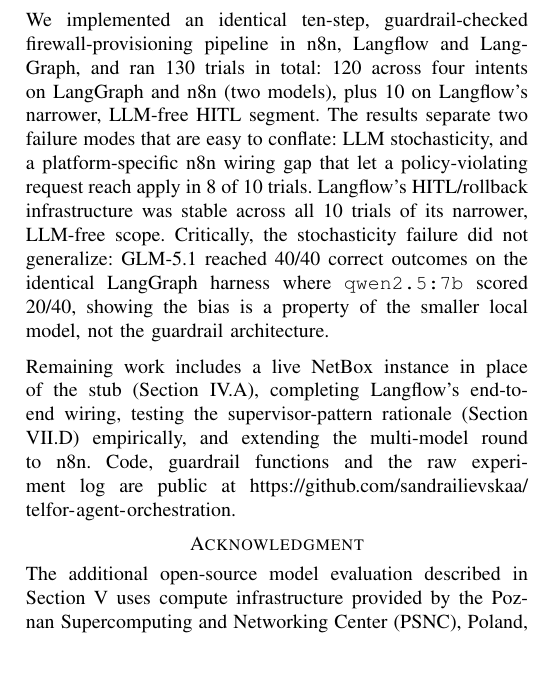
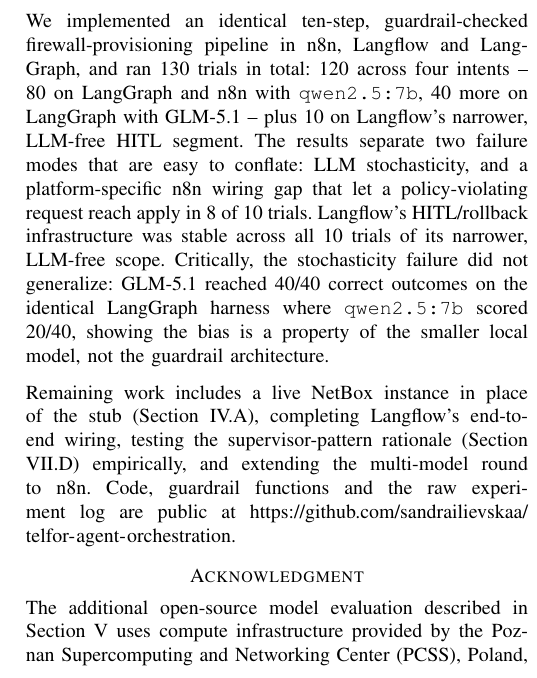
Before and after one commit to sandrailievskaa/telfor-agent-orchestration, a LaTeX paper (paper/telfor_paper.tex): part of one column of page 5 of 5, cut so that both start at the same text. Compiled offline with pdfLaTeX.

Commit message:
Standardize PCSS naming, fix stale TODO, disambiguate trial-count sentence
- Replaced all "PSNC" with "PCSS" (author block, Methodology, Acknowledgment)
  for consistency with the two spots that already said "PCSS-hosted" -
  the file had both forms simultaneously before this fix. Sonja's own
  emails consistently use "PCSS", and the PCSS AI HUB service itself
  self-brands as "PCSS" (confirmed earlier in this session). Independent
  check of pcss.pl/psnc.pl: the English-language site's title tag still
  reads "PSNC" and the domain is psnc.pl, but the institution's own body
  text - including on that English page - uses "PCSS" throughout. Mixed
  evidence, but "PCSS" is clearly the dominant working acronym in practice.
- Removed a stale TODO comment telling Sandra to insert Roman Lapacz's
  email - the email (romradz@man.poznan.pl) was already filled in from
  an earlier paste; the comment no longer matched the file's state.
- Conclusion's "120 across four intents on LangGraph and n8n (two models)"
  was ambiguous - could be misread as n8n having been tested with two
  models (it was only ever qwen2.5:7b). Rewritten to spell out the 80/40
  split explicitly.
- Re-verified all four GLM-5.1 per-intent mean durations and the 40/40
  outcome count directly against results/experiment_results.csv one more
  time before this is treated as final: 143s/26s/50s/123s (simple/
  edge_incomplete/policy_violating/guaranteed_safe) and 40/40 correct
  outcomes, both exact matches to what's already in the paper.

Co-Authored-By: Claude Sonnet 5 <noreply@anthropic.com>

```diff
--- a/paper/telfor_paper.tex
+++ b/paper/telfor_paper.tex
@@ -34,11 +34,10 @@
 \and
 \IEEEauthorblockN{Roman Łapacz}
 \IEEEauthorblockA{
-\textit{Poznan Supercomputing and Networking Center - PSNC} \\
+\textit{Poznan Supercomputing and Networking Center - PCSS} \\
 Poznan, Poland \\
 romradz@man.poznan.pl}
 }
-% TODO(Sandra): insert Roman Lapacz's correct affiliation email in the block above before submission
 
 \begin{document}
 
@@ -227,12 +226,12 @@
 Three practical guidelines follow. First, a guardrail specification is not self-enforcing: platforms that separate an agent's output from its own decision field across nodes need an explicit, auditable wire between them, checked at implementation review, not assumed from a guardrail call's mere presence. Second, false rejection of safe input is, on this evidence, at least as large an obstacle as missed detection of unsafe input, and deserves equal attention in guardrail design for smaller, locally-hosted models. Third, a supervisor pattern that merges steps should carry a correspondingly finer-grained guardrail on its internal reasoning, not just its final output.
 
 \section{Conclusion and Future Work}
-We implemented an identical ten-step, guardrail-checked firewall-provisioning pipeline in n8n, Langflow and LangGraph, and ran 130 trials in total: 120 across four intents on LangGraph and n8n (two models), plus 10 on Langflow's narrower, LLM-free HITL segment. The results separate two failure modes that are easy to conflate: LLM stochasticity, and a platform-specific n8n wiring gap that let a policy-violating request reach apply in 8 of 10 trials. Langflow's HITL/rollback infrastructure was stable across all 10 trials of its narrower, LLM-free scope. Critically, the stochasticity failure did not generalize: GLM-5.1 reached 40/40 correct outcomes on the identical LangGraph harness where \texttt{qwen2.5:7b} scored 20/40, showing the bias is a property of the smaller local model, not the guardrail architecture.
+We implemented an identical ten-step, guardrail-checked firewall-provisioning pipeline in n8n, Langflow and LangGraph, and ran 130 trials in total: 120 across four intents -- 80 on LangGraph and n8n with \texttt{qwen2.5:7b}, 40 more on LangGraph with GLM-5.1 -- plus 10 on Langflow's narrower, LLM-free HITL segment. The results separate two failure modes that are easy to conflate: LLM stochasticity, and a platform-specific n8n wiring gap that let a policy-violating request reach apply in 8 of 10 trials. Langflow's HITL/rollback infrastructure was stable across all 10 trials of its narrower, LLM-free scope. Critically, the stochasticity failure did not generalize: GLM-5.1 reached 40/40 correct outcomes on the identical LangGraph harness where \texttt{qwen2.5:7b} scored 20/40, showing the bias is a property of the smaller local model, not the guardrail architecture.
 
 Remaining work includes a live NetBox instance in place of the stub (Section IV.A), completing Langflow's end-to-end wiring, testing the supervisor-pattern rationale (Section VII.D) empirically, and extending the multi-model round to n8n. Code, guardrail functions and the raw experiment log are public at \url{https://github.com/sandrailievskaa/telfor-agent-orchestration}.
 
 \section*{Acknowledgment}
-The additional open-source model evaluation described in Section V uses compute infrastructure provided by the Poznan Supercomputing and Networking Center (PSNC), Poland, made available through R. {\L}apacz. The authors thank PSNC for this access.
+The additional open-source model evaluation described in Section V uses compute infrastructure provided by the Poznan Supercomputing and Networking Center (PCSS), Poland, made available through R. {\L}apacz. The authors thank PCSS for this access.
 
 \begin{thebibliography}{00}
 
```
Also changed, not shown: paper/telfor_paper.tex (2 more changed lines).
